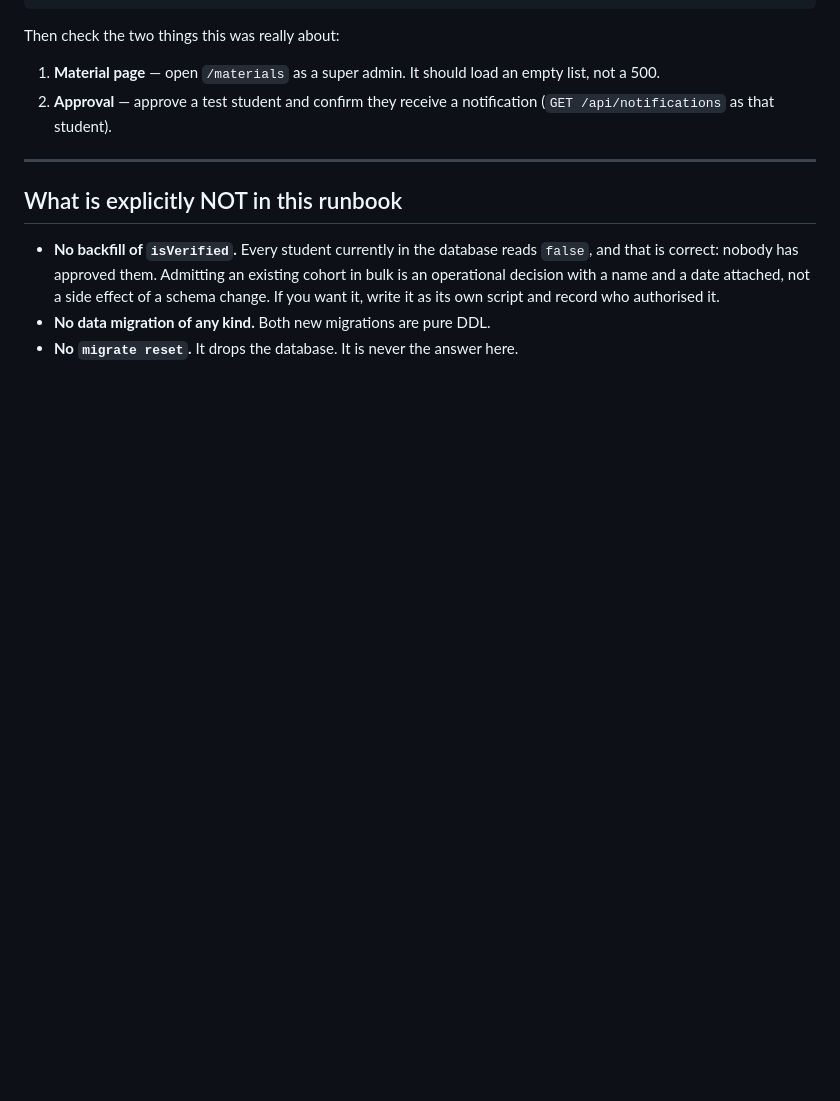
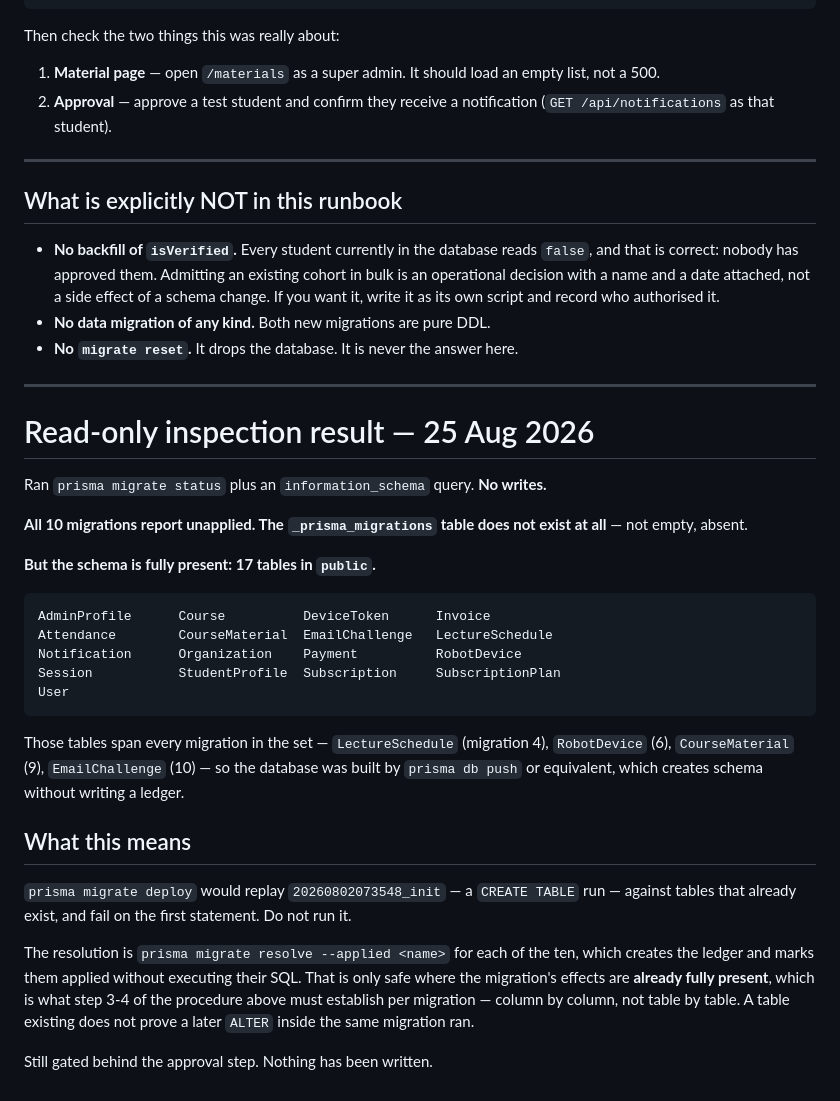
Before and after one commit to Night0o0/wall-e-campus-assistant, a Markdown page: docs/MIGRATION_RUNBOOK.md, the part around the change. Rendered like a GitHub page; blank space fills up the shorter version.

Commit message:
docs: record read-only migration ledger inspection
Schema is fully present (17 tables spanning all ten migrations) but
_prisma_migrations does not exist - the database was built by db push, not by
the migration history.

Consequence: `prisma migrate deploy` would replay init's CREATE TABLE against
existing tables and fail. The path is `migrate resolve --applied` per
migration, but only where each migration's effects are verified present column
by column - a table existing does not prove a later ALTER in the same
migration ran.

Read-only. No writes. Still behind the approval gate.

Co-Authored-By: Claude Opus 5 <noreply@anthropic.com>

````diff
--- a/docs/MIGRATION_RUNBOOK.md
+++ b/docs/MIGRATION_RUNBOOK.md
@@ -202,3 +202,42 @@ Then check the two things this was really about:
   and record who authorised it.
 - **No data migration of any kind.** Both new migrations are pure DDL.
 - **No `migrate reset`.** It drops the database. It is never the answer here.
+
+---
+
+# Read-only inspection result — 25 Aug 2026
+
+Ran `prisma migrate status` plus an `information_schema` query. **No writes.**
+
+**All 10 migrations report unapplied. The `_prisma_migrations` table does not
+exist at all** — not empty, absent.
+
+**But the schema is fully present: 17 tables in `public`.**
+
+```
+AdminProfile      Course          DeviceToken      Invoice
+Attendance        CourseMaterial  EmailChallenge   LectureSchedule
+Notification      Organization    Payment          RobotDevice
+Session           StudentProfile  Subscription     SubscriptionPlan
+User
+```
+
+Those tables span every migration in the set — `LectureSchedule` (migration 4),
+`RobotDevice` (6), `CourseMaterial` (9), `EmailChallenge` (10) — so the database
+was built by `prisma db push` or equivalent, which creates schema without
+writing a ledger.
+
+## What this means
+
+`prisma migrate deploy` would replay `20260802073548_init` — a `CREATE TABLE`
+run — against tables that already exist, and fail on the first statement. Do not
+run it.
+
+The resolution is `prisma migrate resolve --applied <name>` for each of the ten,
+which creates the ledger and marks them applied without executing their SQL.
+That is only safe where the migration's effects are **already fully present**,
+which is what step 3-4 of the procedure above must establish per migration —
+column by column, not table by table. A table existing does not prove a later
+`ALTER` inside the same migration ran.
+
+Still gated behind the approval step. Nothing has been written.
````
